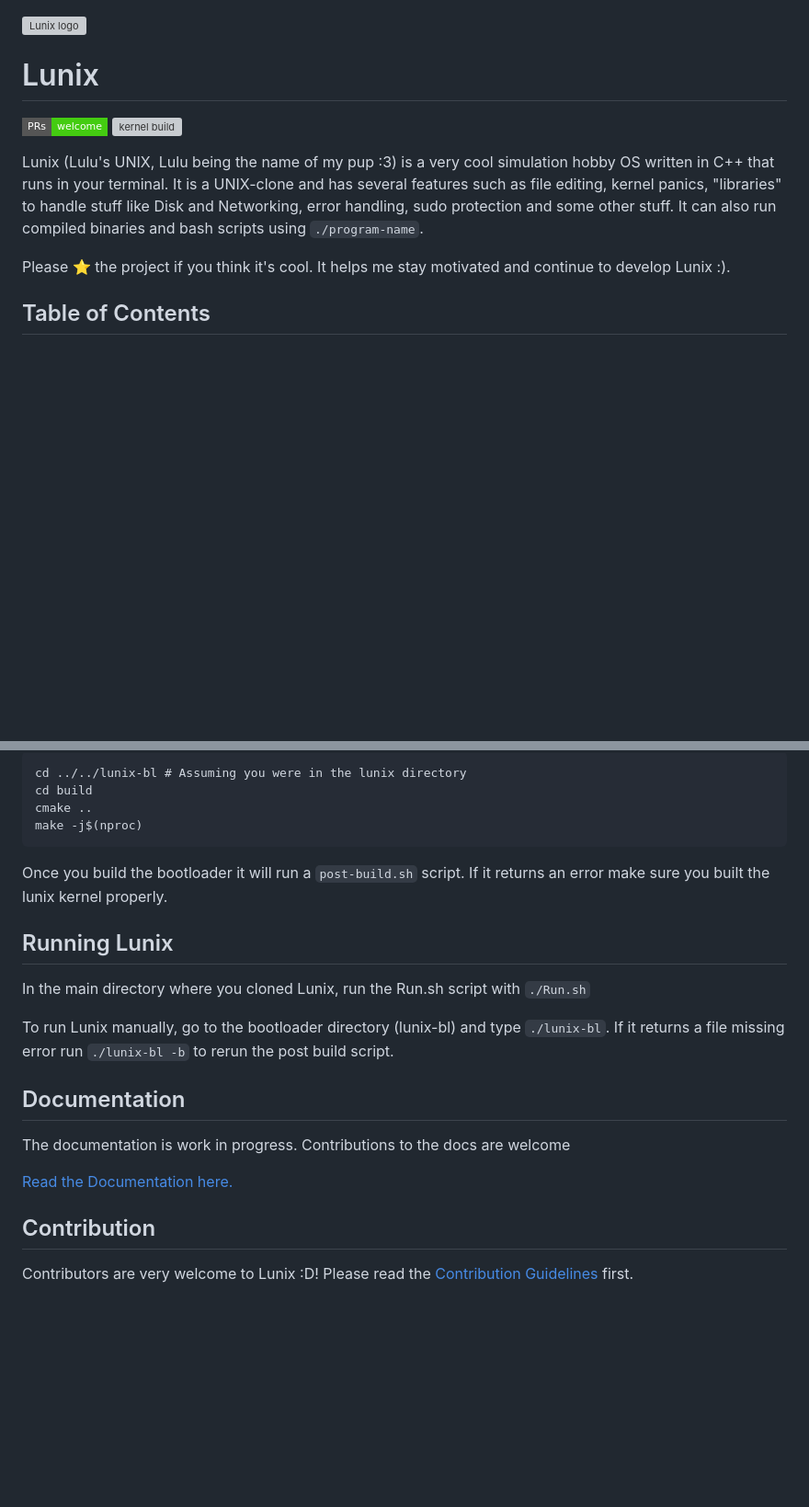
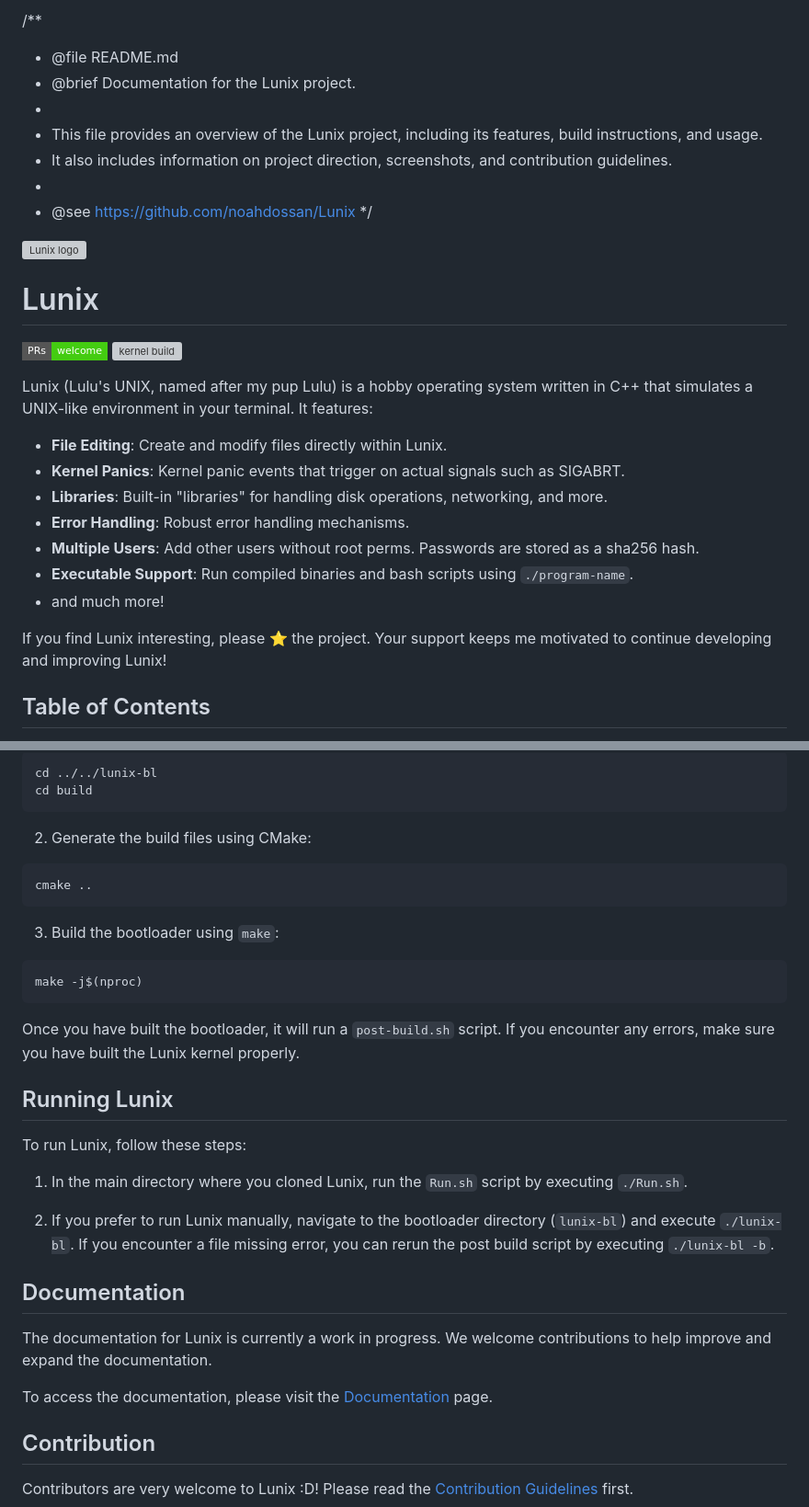
Before and after one commit to nerfcats/lunix, a Markdown page: README.md, 2 parts joined by grey strips. Shown: that part at 92% size. GitHub-like rendering; badges without logos; blank space fills up the shorter version; grey boxes are pictures that could not be loaded.

````diff
--- a/README.md
+++ b/README.md
@@ -1,3 +1,14 @@
+/**
+ * @file README.md
+ * @brief Documentation for the Lunix project.
+ *
+ * This file provides an overview of the Lunix project, including its features, build instructions, and usage.
+ * It also includes information on project direction, screenshots, and contribution guidelines.
+ *
+ * @see https://github.com/noahdossan/Lunix
+ */
+
+
 <img src="https://github.com/noahdossan/Lunix/blob/59b9e7d90a7bdcbc3a6119e00a31a14058005577/images/logo.png" alt="Lunix logo" title="Lunix" align="right" height="60" />
 
 # Lunix
@@ -5,9 +16,17 @@
 [![PRs Welcome](https://img.shields.io/badge/PRs-welcome-brightgreen.svg?style=flat-square)](https://makeapullrequest.com)
 [![kernel build](https://github.com/noahdossan/Lunix/actions/workflows/kernel-build.yml/badge.svg)](https://github.com/noahdossan/Lunix/actions/workflows/kernel-build.yml)
 
-Lunix (Lulu's UNIX, Lulu being the name of my pup :3) is a very cool simulation hobby OS written in C++ that runs in your terminal. It is a UNIX-clone and has several features such as file editing, kernel panics, "libraries" to handle stuff like Disk and Networking, error handling, sudo protection and some other stuff. It can also run compiled binaries and bash scripts using `./program-name`.
+Lunix (Lulu's UNIX, named after my pup Lulu) is a hobby operating system written in C++ that simulates a UNIX-like environment in your terminal. It features:
 
-Please ⭐ the project if you think it's cool. It helps me stay motivated and continue to develop Lunix :).
+- **File Editing**: Create and modify files directly within Lunix.
+- **Kernel Panics**: Kernel panic events that trigger on actual signals such as SIGABRT.
+- **Libraries**: Built-in "libraries" for handling disk operations, networking, and more.
+- **Error Handling**: Robust error handling mechanisms.
+- **Multiple Users**: Add other users without root perms. Passwords are stored as a sha256 hash.
+- **Executable Support**: Run compiled binaries and bash scripts using `./program-name`.
+- and much more!
+
+If you find Lunix interesting, please ⭐ the project. Your support keeps me motivated to continue developing and improving Lunix!
 
 ## Table of Contents
 - [Project Direction 🚀](#project-direction)
@@ -66,20 +122,35 @@ To build the bootloader:
 ```
-cd ../../lunix-bl # Assuming you were in the lunix directory
+cd ../../lunix-bl
 cd build
+```
+
+2. Generate the build files using CMake:
+```
 cmake ..
+```
+
+3. Build the bootloader using `make`:
+```
 make -j$(nproc)
 ```
-Once you build the bootloader it will run a `post-build.sh` script. If it returns an error make sure you built the lunix kernel properly.
+
+Once you have built the bootloader, it will run a `post-build.sh` script. If you encounter any errors, make sure you have built the Lunix kernel properly.
 
 ## Running Lunix
-In the main directory where you cloned Lunix, run the Run.sh script with `./Run.sh`
 
-To run Lunix manually, go to the bootloader directory (lunix-bl) and type `./lunix-bl`. If it returns a file missing error run `./lunix-bl -b` to rerun the post build script.
+To run Lunix, follow these steps:
+
+1. In the main directory where you cloned Lunix, run the `Run.sh` script by executing `./Run.sh`.
+
+2. If you prefer to run Lunix manually, navigate to the bootloader directory (`lunix-bl`) and execute `./lunix-bl`. If you encounter a file missing error, you can rerun the post build script by executing `./lunix-bl -b`.
+
 
 ## Documentation
-The documentation is work in progress. Contributions to the docs are welcome
 
-[Read the Documentation here.](/documentation)
+The documentation for Lunix is currently a work in progress. We welcome contributions to help improve and expand the documentation.
+
+To access the documentation, please visit the [Documentation](/documentation) page.
+
 
 ## Contribution
 Contributors are very welcome to Lunix :D! Please read the [Contribution Guidelines](/CONTRIBUTING.md) first.
````
Also changed, not shown: other parts of README.md (+49 -12 lines).
